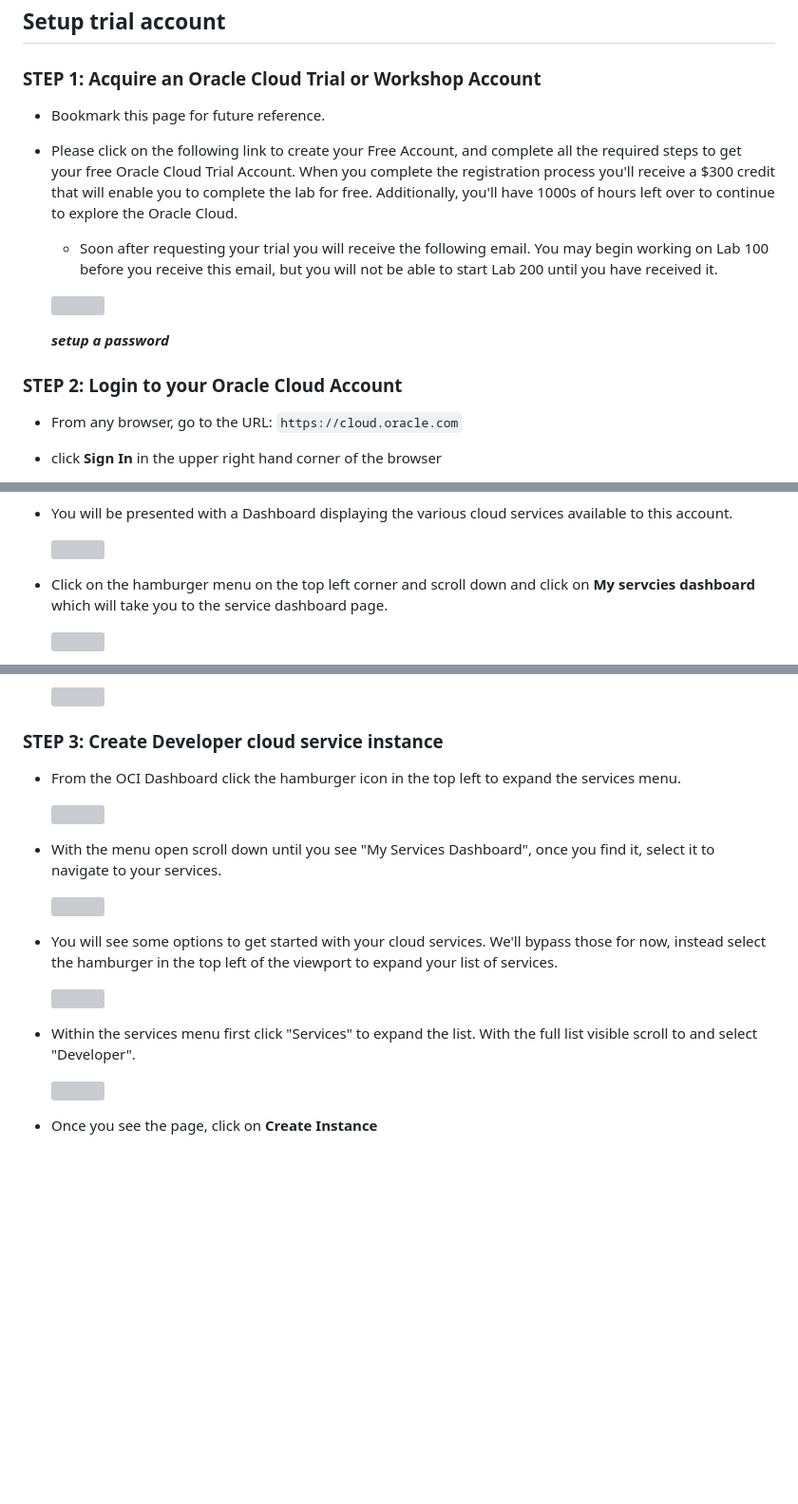
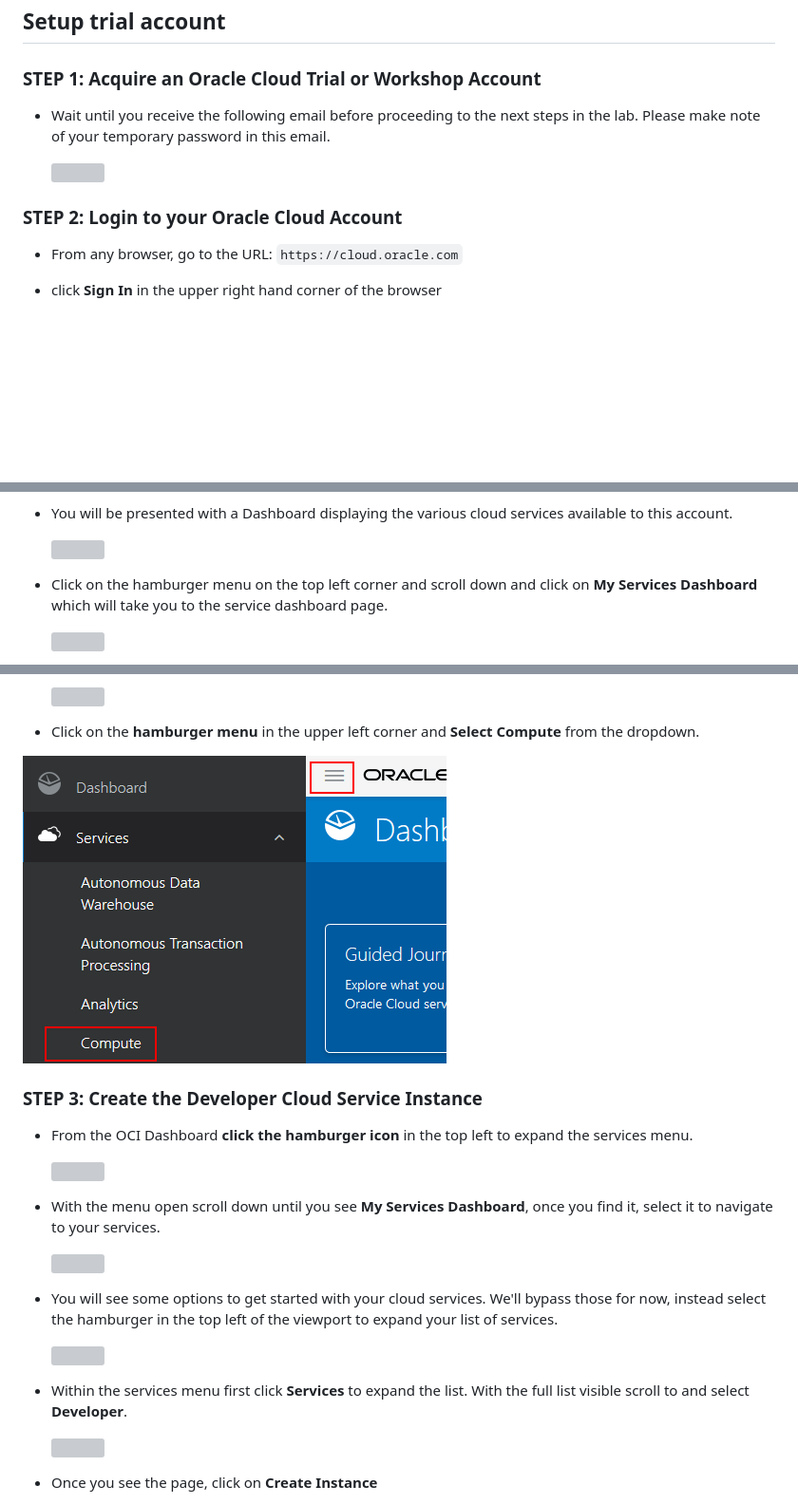
Before and after one commit to varunyn/sonarQube_workshop, a Markdown page: LabGuide050.md, 3 parts joined by grey strips. Shown at 95% size. GitHub-like rendering; pictures changed too: images/050/LabGuide050-827bb0a9.png (added); blank space fills up the shorter version; grey boxes are pictures that could not be loaded.

Commit message:
wordsmith and formatting changes as q/a started.

```diff
--- a/LabGuide050.md
+++ b/LabGuide050.md
@@ -17,17 +17,12 @@ This is the first of several labs that are part of the **Continous Code Inspecti
 
 ### **STEP 1**: Acquire an Oracle Cloud Trial or Workshop Account
 
-- Bookmark this page for future reference.
-
-- Please click on the following link to create your Free Account, and complete all the required steps to get your free Oracle Cloud Trial Account. When you complete the registration process you'll receive a $300 credit that will enable you to complete the lab for free. Additionally, you'll have 1000s of hours left over to continue to explore the Oracle Cloud.
-
-    - Soon after requesting your trial you will receive the following email. You may begin working on Lab 100 before you receive this email, but you will not be able to start Lab 200 until you have received it.
+- Wait until you receive the following email before proceeding to the next steps in the lab. Please make note of your temporary password in this email.
 
     ![](images/050/100_1_1.png)
 
-    ***setup a password***
+### **STEP 2**: Login to your Oracle Cloud Account
 
-### **STEP 2**: Login to your Oracle Cloud Account
 - From any browser, go to the URL:
     `https://cloud.oracle.com`
 
@@ -50,7 +45,7 @@ This is the first of several labs that are part of the **Continous Code Inspecti
 
     ![](images/050/3.png)
 
-- Click on the hamburger menu on the top left corner and scroll down and click on **My servcies dashboard** which will take you to the service dashboard page.
+- Click on the hamburger menu on the top left corner and scroll down and click on **My Services Dashboard** which will take you to the service dashboard page.
 
      ![](images/050/4.png)
 
@@ -60,13 +56,17 @@ This is the first of several labs that are part of the **Continous Code Inspecti
 
     ![](images/050/6.png)
 
-### **STEP 3**: Create Developer cloud service instance
+- Click on the **hamburger menu** in the upper left corner and **Select Compute** from the dropdown.
 
-- From the OCI Dashboard click the hamburger icon in the top left to expand the services menu.
+![](images/050/LabGuide050-827bb0a9.png)
+
+### **STEP 3**: Create the Developer Cloud Service Instance
+
+- From the OCI Dashboard **click the hamburger icon** in the top left to expand the services menu.
 
   ![](images/100/1.png)
 
-- With the menu open scroll down until you see "My Services Dashboard", once you find it, select it to navigate to your services.
+- With the menu open scroll down until you see **My Services Dashboard**, once you find it, select it to navigate to your services.
 
   ![](images/100/2.png)
 
@@ -74,7 +74,7 @@ This is the first of several labs that are part of the **Continous Code Inspecti
 
   ![](images/100/3.png)
 
-- Within the services menu first click "Services" to expand the list. With the full list visible scroll to and select "Developer".
+- Within the services menu first click **Services** to expand the list. With the full list visible scroll to and select **Developer**.
 
   ![](images/100/4.png)
 
```
Also changed, not shown: other parts of LabGuide050.md (+3 -2 lines), LabGuide100.md (+25 -25 lines), README.md (+7 -7 lines), 1 other file.
